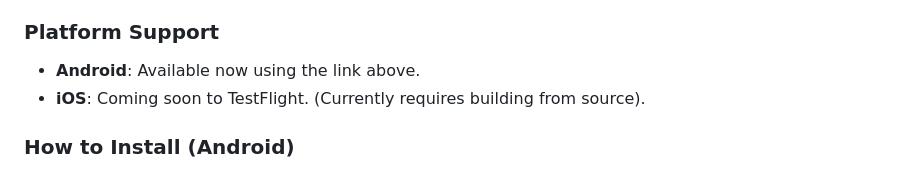
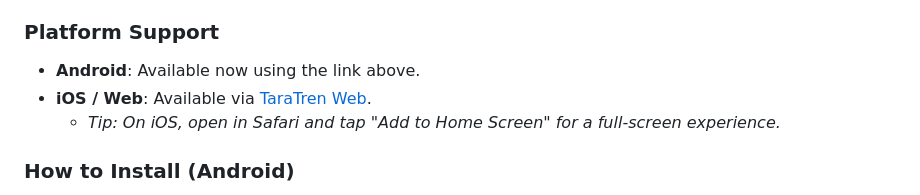
Before and after one commit to KyahFranzz10/TaraTren, a Markdown page: README.md, the part around the change. GitHub-like rendering.

Commit message:
docs: redirect iOS users to web version

```diff
--- a/README.md
+++ b/README.md
@@ -52,7 +52,8 @@ TaraTren is currently in **Alpha**, and is available for Android devices via dir
 
 ### Platform Support
 *   **Android**: Available now using the link above.
-*   **iOS**: Coming soon to TestFlight. (Currently requires building from source).
+*   **iOS / Web**: Available via [TaraTren Web](https://KyahFranzz10.github.io/TaraTren).
+    *   *Tip: On iOS, open in Safari and tap "Add to Home Screen" for a full-screen experience.*
 
 ### How to Install (Android)
 1.  **Download the APK**: Click the [Download Latest APK](releases/TaraTren_v0.2.1.apk) link at the top of this page.
```
